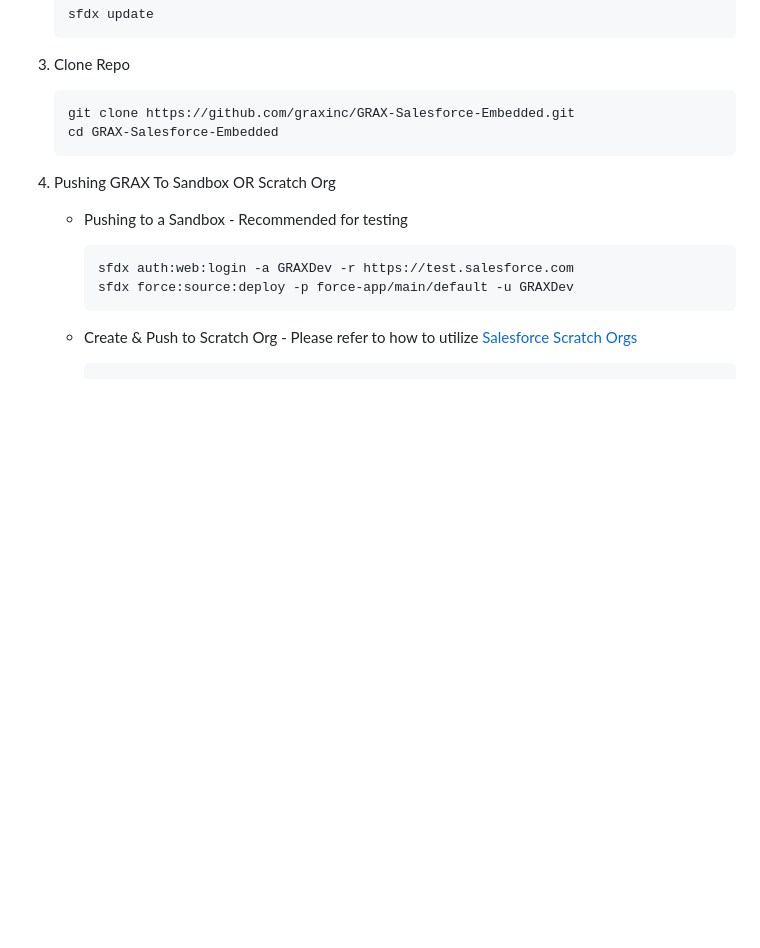
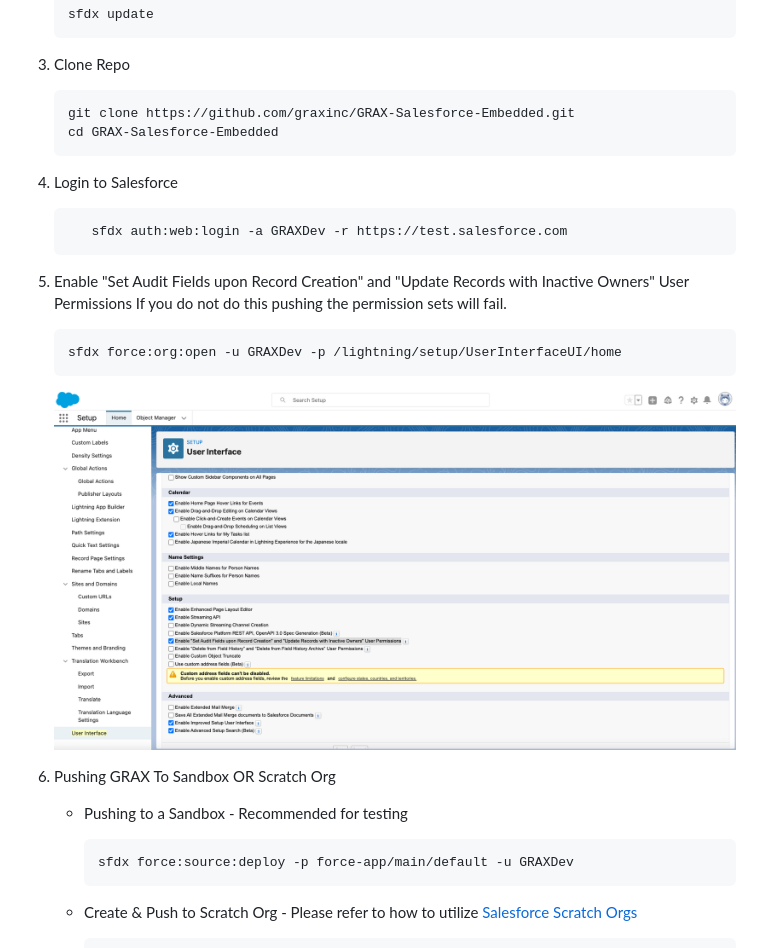
Before and after one commit to graxlabs/grax-salesforce-embedded, a Markdown page: docs/README.md, the part around the change. GitHub-like rendering; pictures changed too: docs/Images/EnableAuditFields.png (added); blank space fills up the shorter version.

````diff
--- a/docs/README.md
+++ b/docs/README.md
@@ -22,11 +22,24 @@ Below assumes you have knowledge of Salesforce Development, SFDX, and release pr
    cd GRAX-Salesforce-Embedded
    ```
 
-4. Pushing GRAX To Sandbox OR Scratch Org
+4. Login to Salesforce
+
+    ```
+       sfdx auth:web:login -a GRAXDev -r https://test.salesforce.com
+    ```
+
+4. Enable "Set Audit Fields upon Record Creation" and "Update Records with Inactive Owners" User Permissions
+    If you do not do this pushing the permission sets will fail.
+
+    ```
+    sfdx force:org:open -u GRAXDev -p /lightning/setup/UserInterfaceUI/home
+    ```
+    ![GRAX EnableAudit Fields](./Images/EnableAuditFields.png)
+
+5. Pushing GRAX To Sandbox OR Scratch Org
    - Pushing to a Sandbox - Recommended for testing
 
        ```
-       sfdx auth:web:login -a GRAXDev -r https://test.salesforce.com
        sfdx force:source:deploy -p force-app/main/default -u GRAXDev
        ```
    - Create & Push to Scratch Org - Please refer to how to utilize [Salesforce Scratch Orgs](https://developer.salesforce.com/docs/atlas.en-us.sfdx_dev.meta/sfdx_dev/sfdx_dev_scratch_orgs.htm)
````
Also changed, not shown: 4 other files.
